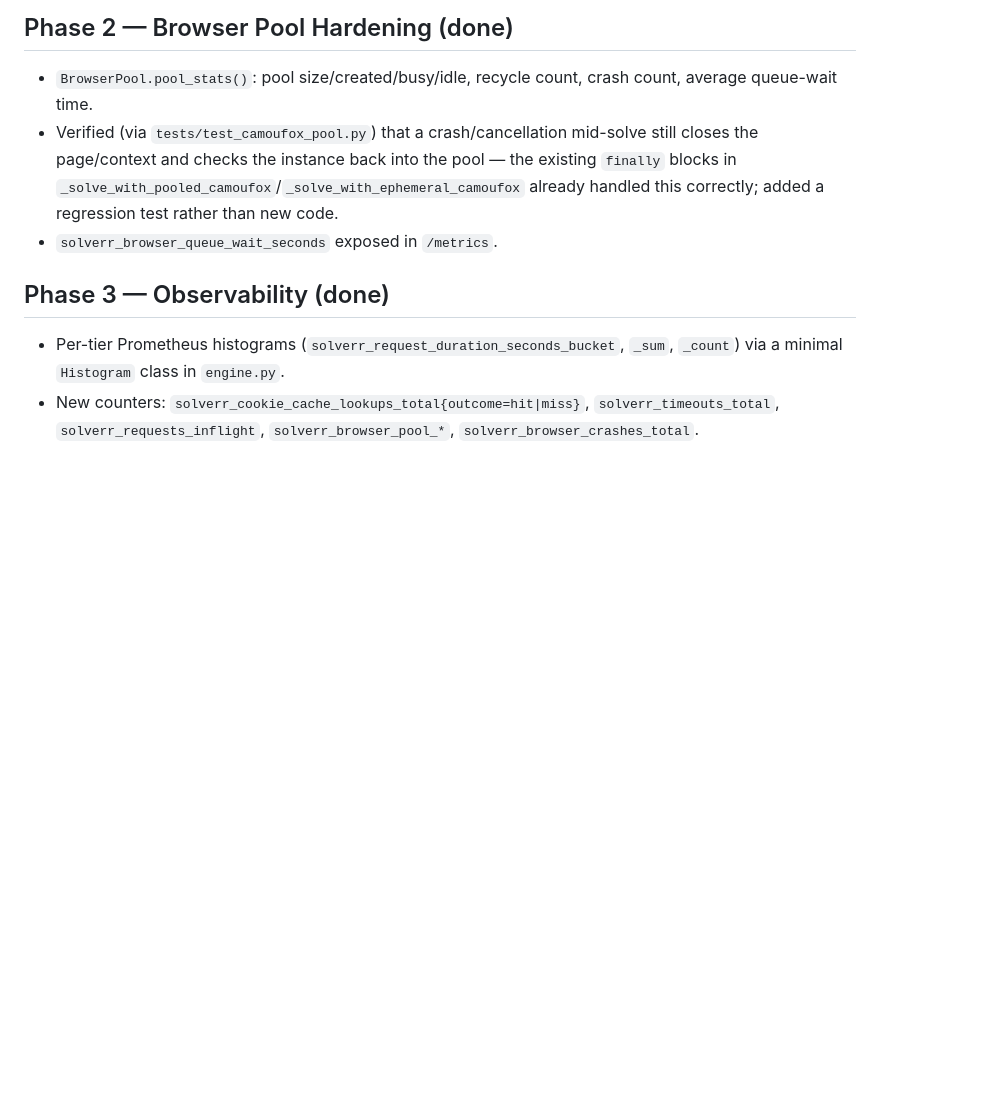
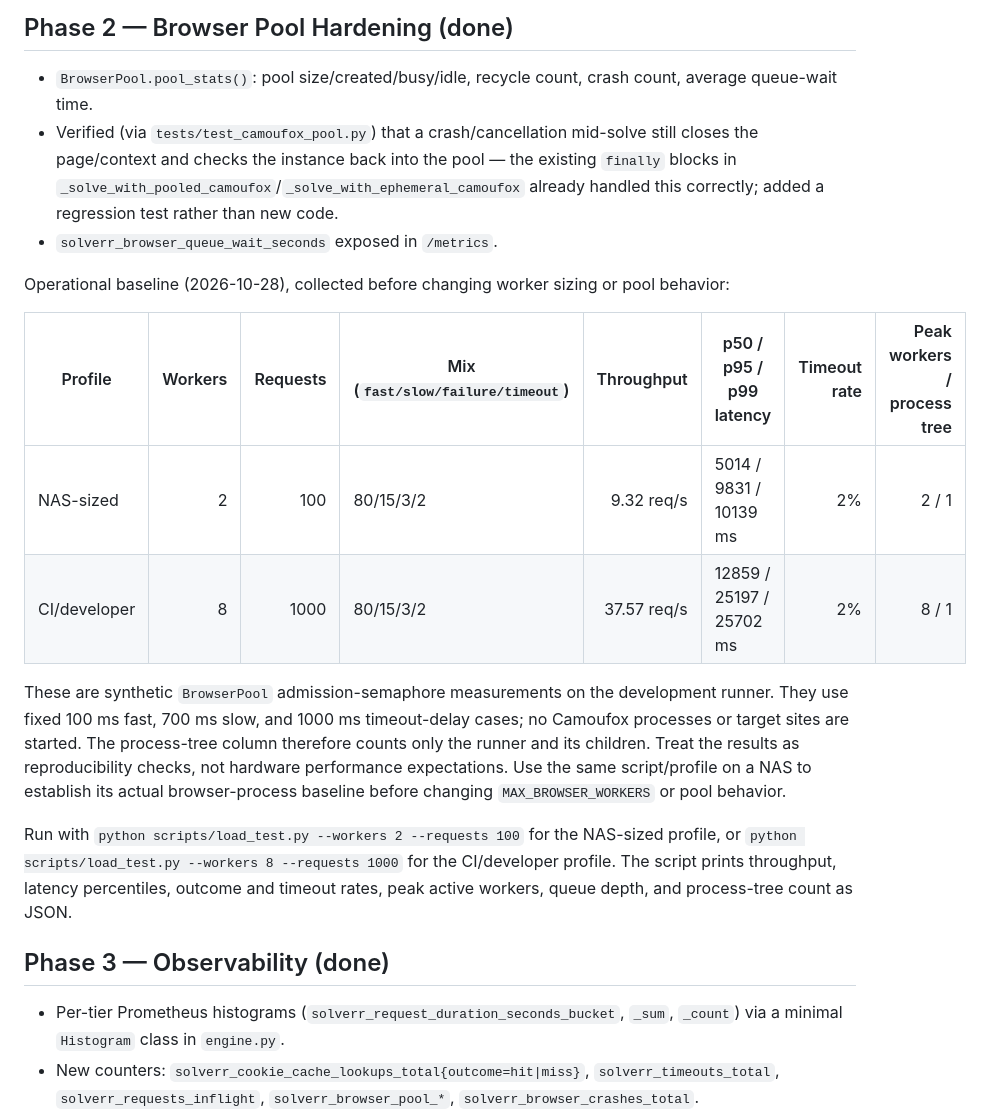
Before and after one commit to rpeters1430/solverr, a Markdown page: Improvement Plans/UNIFIED_IMPROVEMENT_PLAN.md, the part around the change. GitHub-like rendering; blank space fills up the shorter version.

Commit message:
docs: record browser pool load baseline

```diff
--- a/Improvement Plans/UNIFIED_IMPROVEMENT_PLAN.md
+++ b/Improvement Plans/UNIFIED_IMPROVEMENT_PLAN.md
@@ -137,6 +137,17 @@ scoping it as its own follow-up rather than folding it into further
   `_solve_with_pooled_camoufox`/`_solve_with_ephemeral_camoufox` already
   handled this correctly; added a regression test rather than new code.
 - `solverr_browser_queue_wait_seconds` exposed in `/metrics`.
+
+Operational baseline (2026-10-28), collected before changing worker sizing or pool behavior:
+
+| Profile | Workers | Requests | Mix (`fast/slow/failure/timeout`) | Throughput | p50 / p95 / p99 latency | Timeout rate | Peak workers / process tree |
+|---|---:|---:|---|---:|---|---:|---:|
+| NAS-sized | 2 | 100 | 80/15/3/2 | 9.32 req/s | 5014 / 9831 / 10139 ms | 2% | 2 / 1 |
+| CI/developer | 8 | 1000 | 80/15/3/2 | 37.57 req/s | 12859 / 25197 / 25702 ms | 2% | 8 / 1 |
+
+These are synthetic `BrowserPool` admission-semaphore measurements on the development runner. They use fixed 100 ms fast, 700 ms slow, and 1000 ms timeout-delay cases; no Camoufox processes or target sites are started. The process-tree column therefore counts only the runner and its children. Treat the results as reproducibility checks, not hardware performance expectations. Use the same script/profile on a NAS to establish its actual browser-process baseline before changing `MAX_BROWSER_WORKERS` or pool behavior.
+
+Run with `python scripts/load_test.py --workers 2 --requests 100` for the NAS-sized profile, or `python scripts/load_test.py --workers 8 --requests 1000` for the CI/developer profile. The script prints throughput, latency percentiles, outcome and timeout rates, peak active workers, queue depth, and process-tree count as JSON.
 
 ## Phase 3 — Observability (done)
 
```
